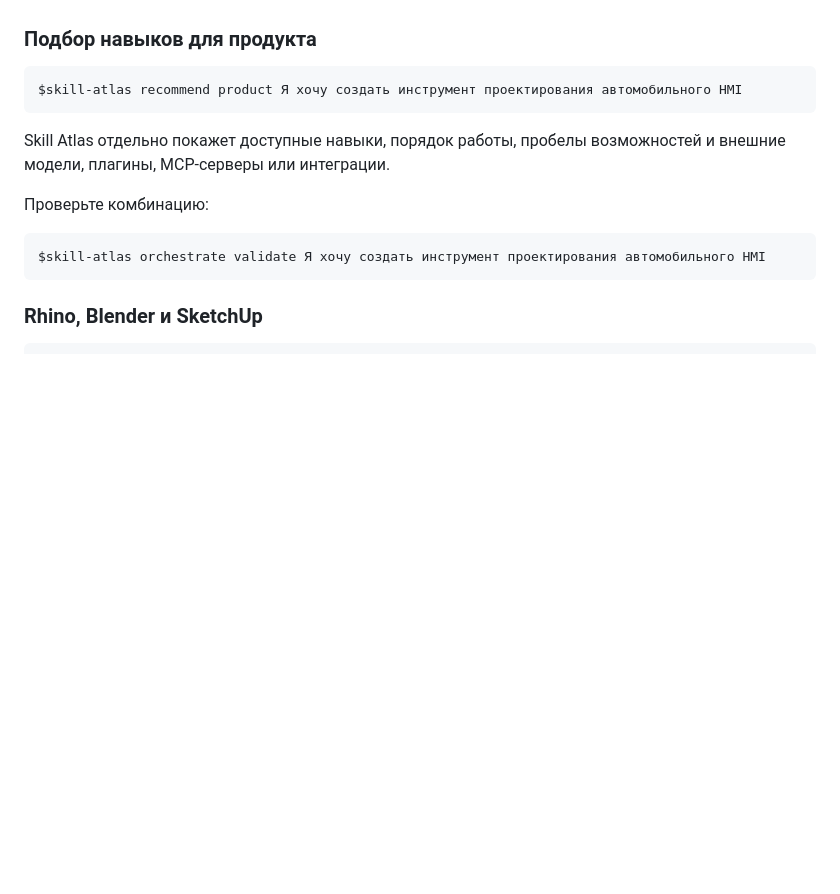
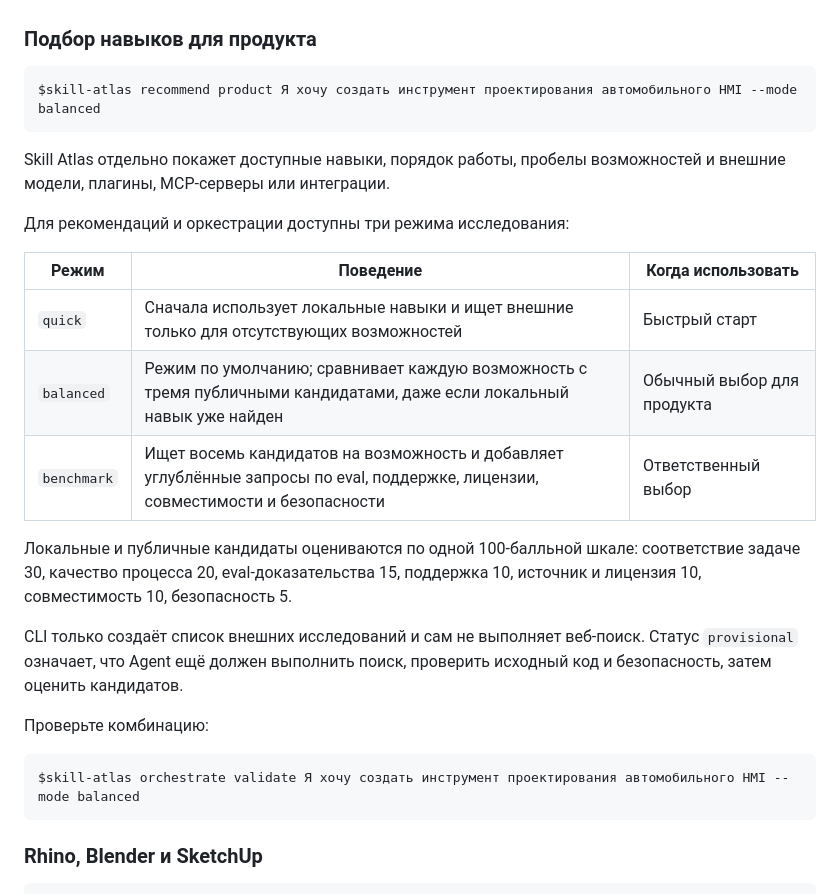
Before and after one commit to Jorgut/skill-atlas, a Markdown page: docs/GETTING_STARTED.ru.md, the part around the change. Rendered like a GitHub page; blank space fills up the shorter version.

Commit message:
docs: explain recommendation modes

````diff
--- a/docs/GETTING_STARTED.ru.md
+++ b/docs/GETTING_STARTED.ru.md
@@ -99,15 +99,27 @@ $skill-atlas discover competitors closeout
 ### Подбор навыков для продукта
 
 ```text
-$skill-atlas recommend product Я хочу создать инструмент проектирования автомобильного HMI
+$skill-atlas recommend product Я хочу создать инструмент проектирования автомобильного HMI --mode balanced
 ```
 
 Skill Atlas отдельно покажет доступные навыки, порядок работы, пробелы возможностей и внешние модели, плагины, MCP-серверы или интеграции.
 
+Для рекомендаций и оркестрации доступны три режима исследования:
+
+| Режим | Поведение | Когда использовать |
+| --- | --- | --- |
+| `quick` | Сначала использует локальные навыки и ищет внешние только для отсутствующих возможностей | Быстрый старт |
+| `balanced` | Режим по умолчанию; сравнивает каждую возможность с тремя публичными кандидатами, даже если локальный навык уже найден | Обычный выбор для продукта |
+| `benchmark` | Ищет восемь кандидатов на возможность и добавляет углублённые запросы по eval, поддержке, лицензии, совместимости и безопасности | Ответственный выбор |
+
+Локальные и публичные кандидаты оцениваются по одной 100-балльной шкале: соответствие задаче 30, качество процесса 20, eval-доказательства 15, поддержка 10, источник и лицензия 10, совместимость 10, безопасность 5.
+
+CLI только создаёт список внешних исследований и сам не выполняет веб-поиск. Статус `provisional` означает, что Agent ещё должен выполнить поиск, проверить исходный код и безопасность, затем оценить кандидатов.
+
 Проверьте комбинацию:
 
 ```text
-$skill-atlas orchestrate validate Я хочу создать инструмент проектирования автомобильного HMI
+$skill-atlas orchestrate validate Я хочу создать инструмент проектирования автомобильного HMI --mode balanced
 ```
 
 ### Rhino, Blender и SketchUp
````
Also changed, not shown: docs/GETTING_STARTED.en.md (+14 -2 lines), docs/GETTING_STARTED.zh-CN.md (+14 -2 lines).
